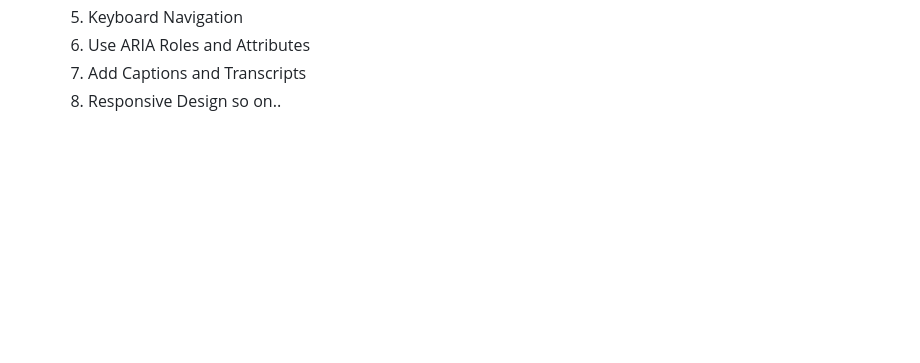
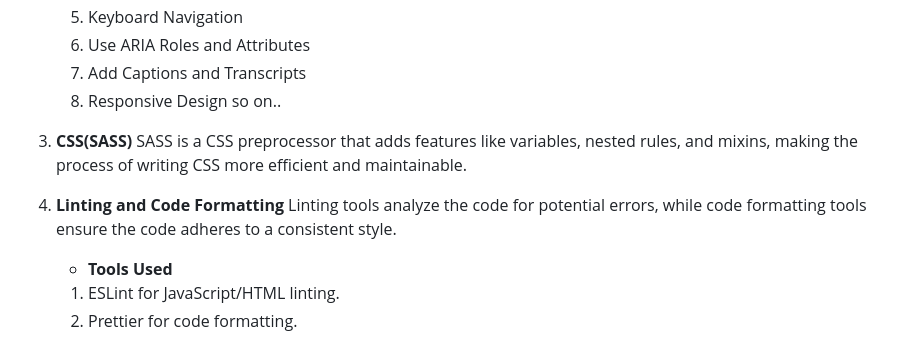
Before and after one commit to magar-manisha/Git-And-GitHub, a Markdown page: README.md, the part around the change. Rendered like a GitHub page; blank space fills up the shorter version.

Commit message:
add sass

```diff
--- a/README.md
+++ b/README.md
@@ -118,3 +118,11 @@ On Day 2, the focus was on gaining a deeper understanding of Semantic HTML, Acce
    7. Add Captions and Transcripts
    8. Responsive Design
    so on..
+3. **CSS(SASS)**
+SASS is a CSS preprocessor that adds features like variables, nested rules, and mixins, making the process of writing CSS more efficient and maintainable.
+
+4. **Linting and Code Formatting**
+Linting tools analyze the code for potential errors, while code formatting tools ensure the code adheres to a consistent style.
+   - **Tools Used**
+   1. ESLint for JavaScript/HTML linting.
+   2. Prettier for code formatting.
```
